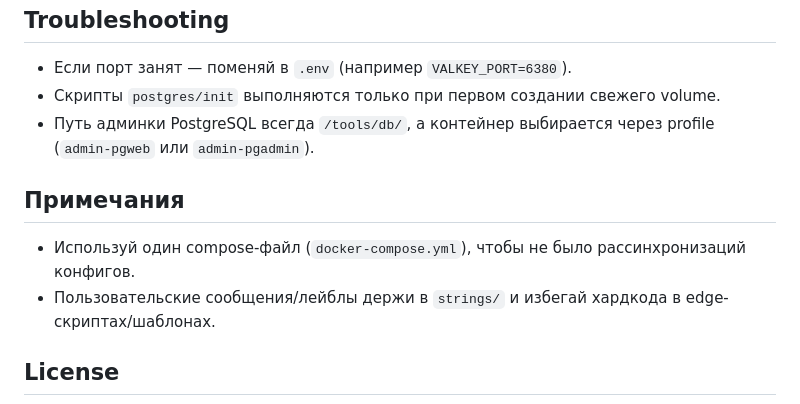
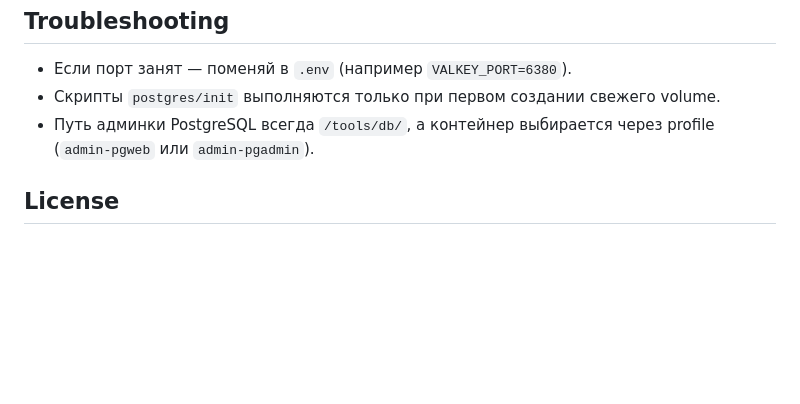
Before and after one commit to combox/combox-edge, a Markdown page: README.ru.md, the part around the change. Rendered like a GitHub page; blank space fills up the shorter version.

```diff
--- a/README.ru.md
+++ b/README.ru.md
@@ -309,11 +309,6 @@ docker compose --env-file .env logs -f nginx
 - Скрипты `postgres/init` выполняются только при первом создании свежего volume.
 - Путь админки PostgreSQL всегда `/tools/db/`, а контейнер выбирается через profile (`admin-pgweb` или `admin-pgadmin`).
 
-## Примечания
-
-- Используй один compose-файл (`docker-compose.yml`), чтобы не было рассинхронизаций конфигов.
-- Пользовательские сообщения/лейблы держи в `strings/` и избегай хардкода в edge-скриптах/шаблонах.
-
 ## License
 
 <a href="./LICENSE">
```
